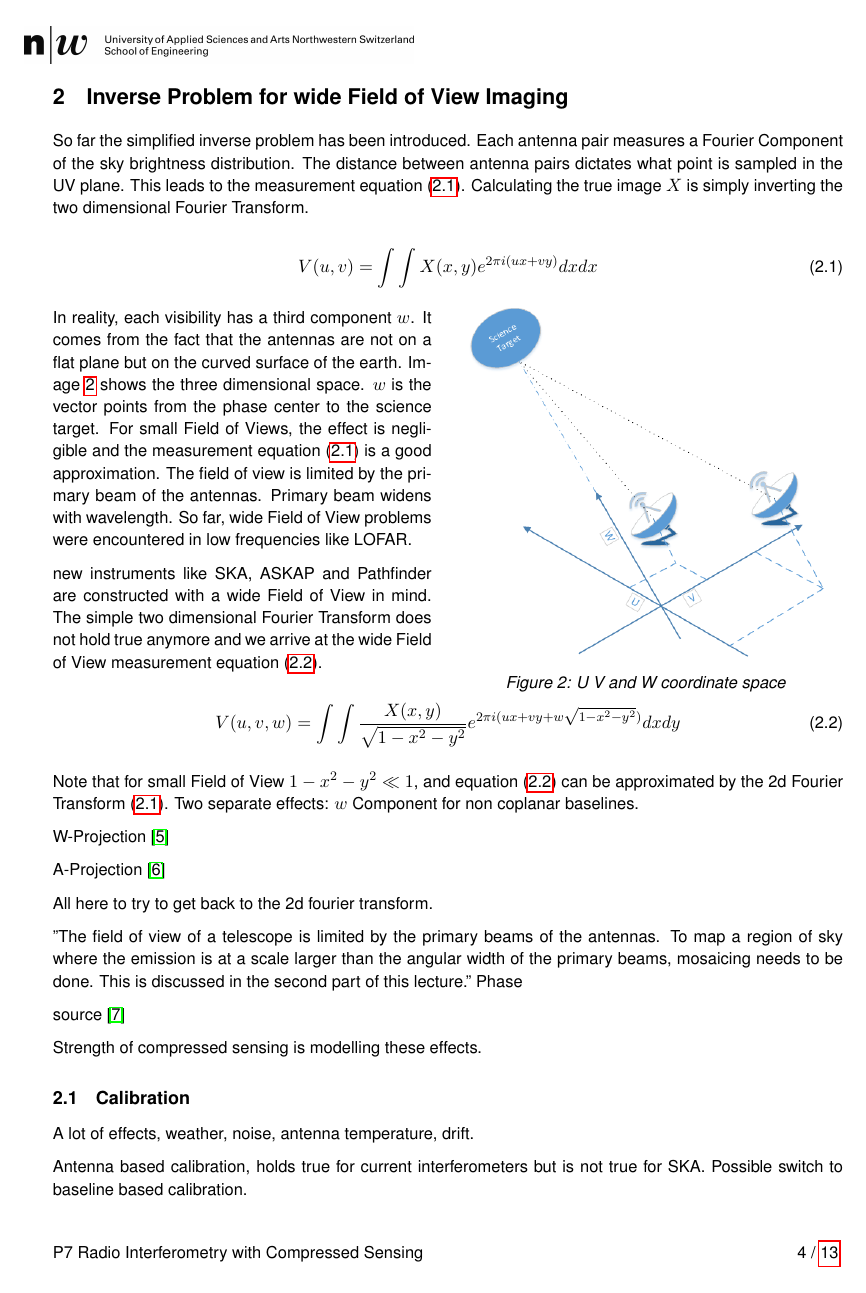
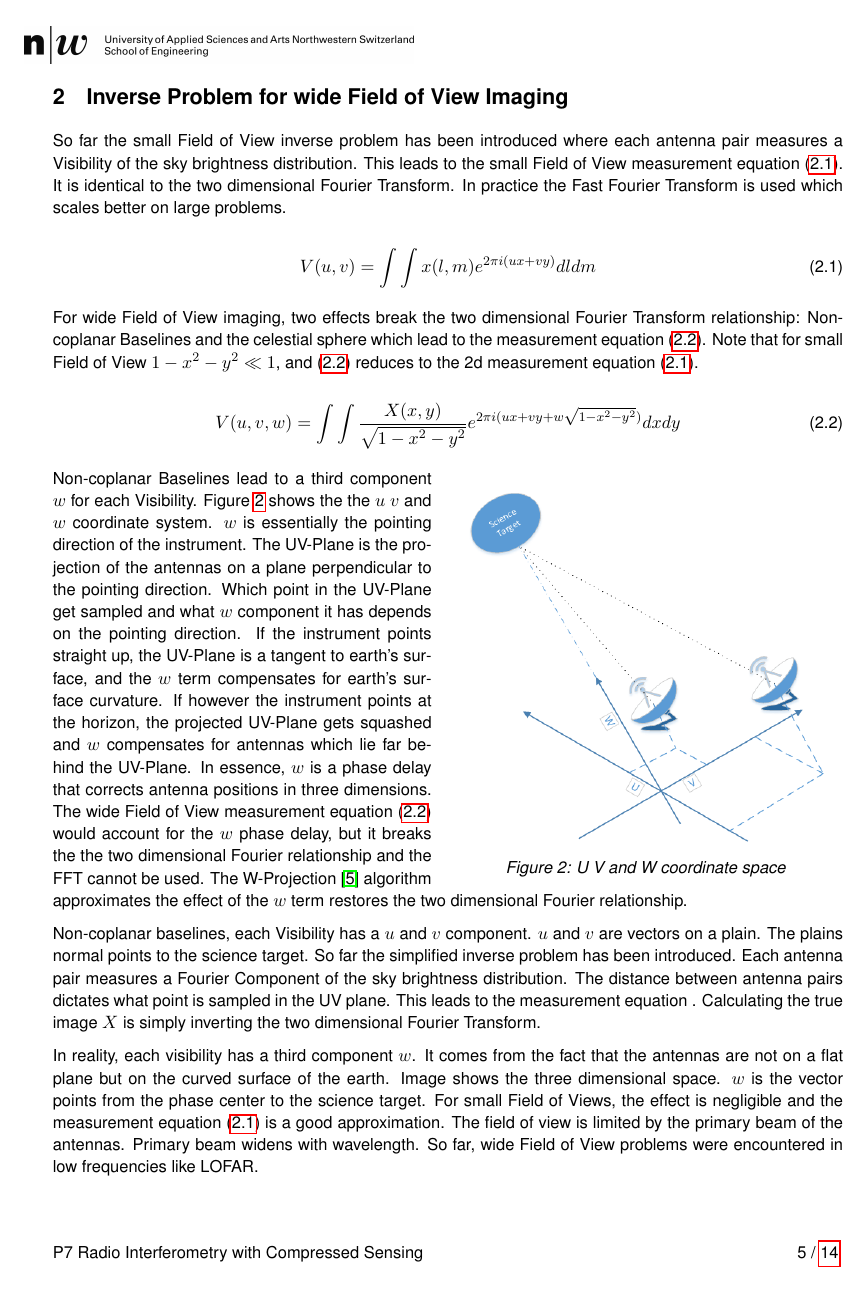
Before and after one commit to lord-blueberry/p7-doc, a LaTeX document (P7.tex, which reads chapters/03.radio/radio.tex): page 7 of 16 before the commit and page 8 of 17 after it. Compiled offline with pdfLaTeX.

Commit message:
coma writing

```diff
--- a/chapters/03.radio/radio.tex
+++ b/chapters/03.radio/radio.tex
@@ -1,12 +1,17 @@
 \section{Inverse Problem for wide Field of View Imaging} \label{radio}
-So far the simplified inverse problem has been introduced. Each antenna pair measures a Fourier Component of the sky brightness distribution. The distance between antenna pairs dictates what point is sampled in the UV plane. This leads to the measurement equation \eqref{radio:eq:2dft}. Calculating the true image $X$ is simply inverting the two dimensional Fourier Transform.
+So far the small Field of View inverse problem has been introduced where each antenna pair measures a Visibility of the sky brightness distribution. This leads to the small Field of View measurement equation \eqref{radio:eq:2dft}. It is identical to the two dimensional Fourier Transform. In practice the Fast Fourier Transform is used which scales better on large problems.
 
 \begin{equation}\label{radio:eq:2dft}
-V(u, v) = \int\int X(x, y) e^{2 \pi i (ux+vy)} dx dx
+V(u, v) = \int\int x(l, m) e^{2 \pi i (ux+vy)} dl dm
+\end{equation}
+
+For wide Field of View imaging, two effects break the two dimensional Fourier Transform relationship: Non-coplanar Baselines and the celestial sphere which lead to the measurement equation \eqref{radio:eq:ftSphere}. Note that for small Field of View $1 - x^2 -y ^2 \ll 1$, and \eqref{radio:eq:ftSphere} reduces to the 2d measurement equation \eqref{radio:eq:2dft}.
+
+\begin{equation}\label{radio:eq:ftSphere}
+	V(u, v, w) = \int\int \frac{X(x, y)}{\sqrt{1 - x^2 - y ^2}} e^{2 \pi i (ux+vy+ w\sqrt{1 - x^2 - y ^2})}dx dy
 \end{equation}
 
 \begin{wrapfigure}{r}{0.5\textwidth}
-	\vspace{-15pt}
 	\centering
 	\includegraphics[width=0.9\linewidth]{./chapters/03.radio/uvw.png}
 	\caption{U V and W coordinate space}
@@ -14,18 +19,22 @@ V(u, v) = \int\int X(x, y) e^{2 \pi i (ux+vy)} dx dx
 	\vspace{-10pt}
 \end{wrapfigure}
 
-In reality, each visibility has a third component $w$. It comes from the fact that the antennas are not on a flat plane but on the curved surface of the earth. Image \ref{radio:uvw} shows the three dimensional space. $w$ is the vector points from the phase center to the science target. For small Field of Views, the effect is negligible and the measurement equation \eqref{radio:eq:2dft} is a good approximation. The field of view is limited by the primary beam of the antennas. Primary beam widens with wavelength. So far, wide Field of View problems were encountered in low frequencies like LOFAR.
+Non-coplanar Baselines lead to a third component $w$ for each Visibility. Figure \ref{radio:uvw} shows the the $u$ $v$ and $w$ coordinate system. $w$ is essentially the pointing direction of the instrument. The UV-Plane is the projection of the antennas on a plane perpendicular to the pointing direction. Which point in the UV-Plane get sampled and what $w$ component it has depends on the pointing direction. If the instrument points straight up, the UV-Plane is a tangent to earth's surface, and the $w$ term compensates for earth's surface curvature. If however the instrument points at the horizon, the projected UV-Plane gets squashed and $w$ compensates for antennas which lie far behind the UV-Plane. In essence, $w$ is a phase delay that corrects antenna positions in three dimensions. The wide Field of View measurement equation \eqref{radio:eq:ftSphere} would account for the $w$ phase delay, but it breaks the the two dimensional Fourier relationship and the FFT cannot be used. The W-Projection \cite{cornwell2008noncoplanar} algorithm approximates the effect of the $w$ term restores the two dimensional Fourier relationship.
+
+
+
+Non-coplanar baselines, each Visibility has a $u$ and $v$ component. $u$ and $v$ are vectors on a plain. The plains normal points to the science target.
+So far the simplified inverse problem has been introduced. Each antenna pair measures a Fourier Component of the sky brightness distribution. The distance between antenna pairs dictates what point is sampled in the UV plane. This leads to the measurement equation . Calculating the true image $X$ is simply inverting the two dimensional Fourier Transform.
+
+In reality, each visibility has a third component $w$. It comes from the fact that the antennas are not on a flat plane but on the curved surface of the earth. Image  shows the three dimensional space. $w$ is the vector points from the phase center to the science target. For small Field of Views, the effect is negligible and the measurement equation \eqref{radio:eq:2dft} is a good approximation. The field of view is limited by the primary beam of the antennas. Primary beam widens with wavelength. So far, wide Field of View problems were encountered in low frequencies like LOFAR.
 
 
 new instruments like SKA, ASKAP and Pathfinder are constructed with a wide Field of View in mind. The simple two dimensional Fourier Transform does not hold true anymore and we arrive at the wide Field of View measurement equation \eqref{radio:eq:ftSphere}.
 
-\begin{equation}\label{radio:eq:ftSphere}
-V(u, v, w) = \int\int \frac{X(x, y)}{\sqrt{1 - x^2 - y ^2}} e^{2 \pi i (ux+vy+ w\sqrt{1 - x^2 - y ^2})}dx dy
-\end{equation}
 
-Note that for small Field of View $1 - x^2 -y ^2 \ll 1$, and equation \eqref{radio:eq:ftSphere} can be approximated by the 2d Fourier Transform \eqref{radio:eq:2dft}. Two separate effects: $w$ Component for non coplanar baselines.
+ can be approximated by the 2d Fourier Transform \eqref{radio:eq:2dft}. Two separate effects: $w$ Component for non coplanar baselines.
 
-W-Projection \cite{cornwell2008noncoplanar}
+
 
 A-Projection \cite{tasse2013applying}
 
@@ -32,9 +43,10 @@ A-Projection \cite{tasse2013applying}
 All here to try to get back to the 2d fourier transform.
 
-"The field of view of a telescope is limited by the primary beams of the antennas. To map a region of sky where the emission is at a scale larger than the angular width of the primary beams, mosaicing needs to be done. This is discussed in the second part of this lecture."
-Phase
+%"The field of view of a telescope is limited by the primary beams of the antennas. To map a region of sky where the emission is at a scale larger than the angular width of the primary beams, mosaicing needs to be done. This is discussed in the second part of this lecture."
 
-source \cite{lfraSchool}
+%Phase
+
+%source \cite{lfraSchool}
 
 
 Strength of compressed sensing is modelling these effects.
```
Also changed, not shown: chapters/01.intro/intro.tex (+8 -3 lines), chapters/04.cs/cs.tex (+4 -2 lines), P7.pdf, chapters/03.radio/radio.tex (2 more changed lines).
